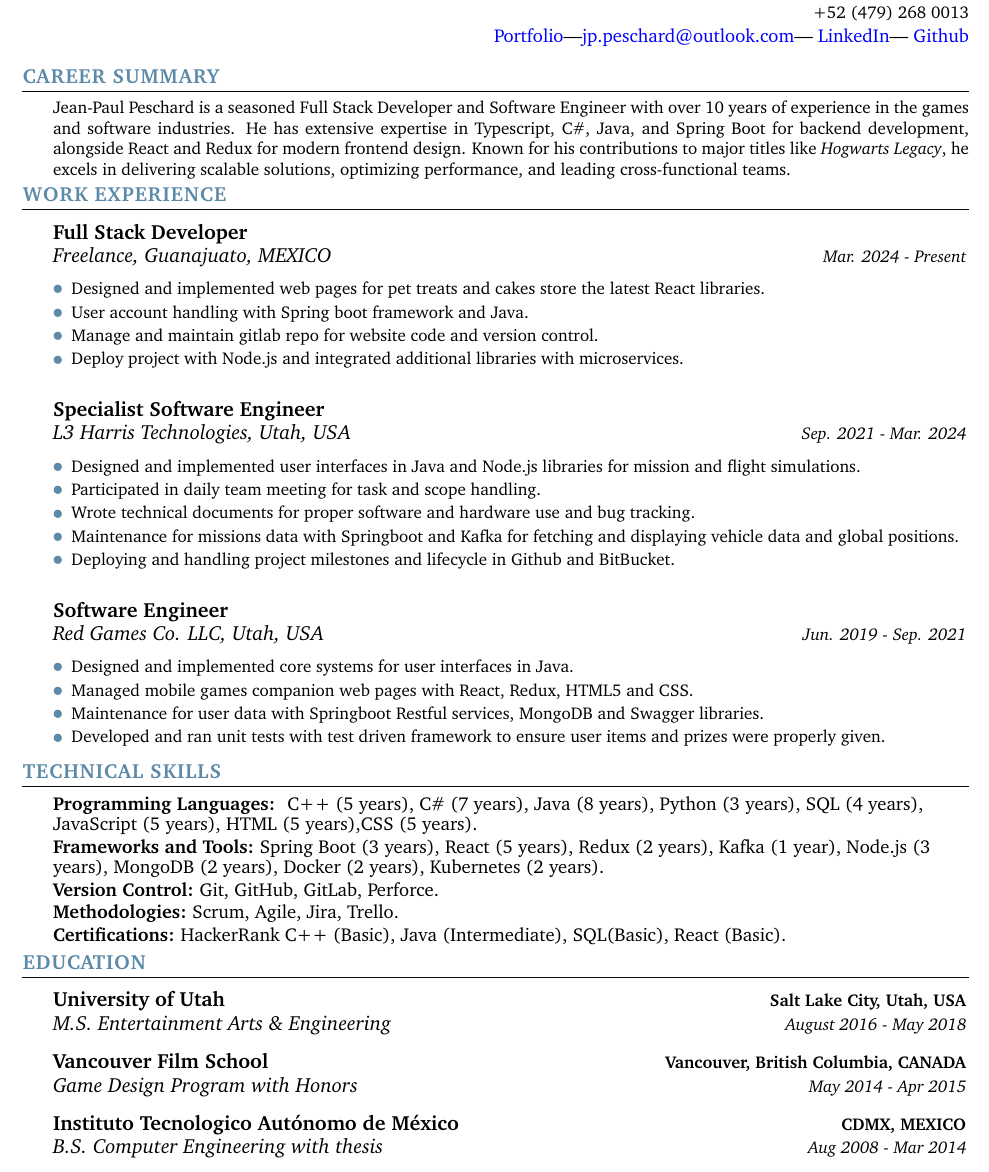
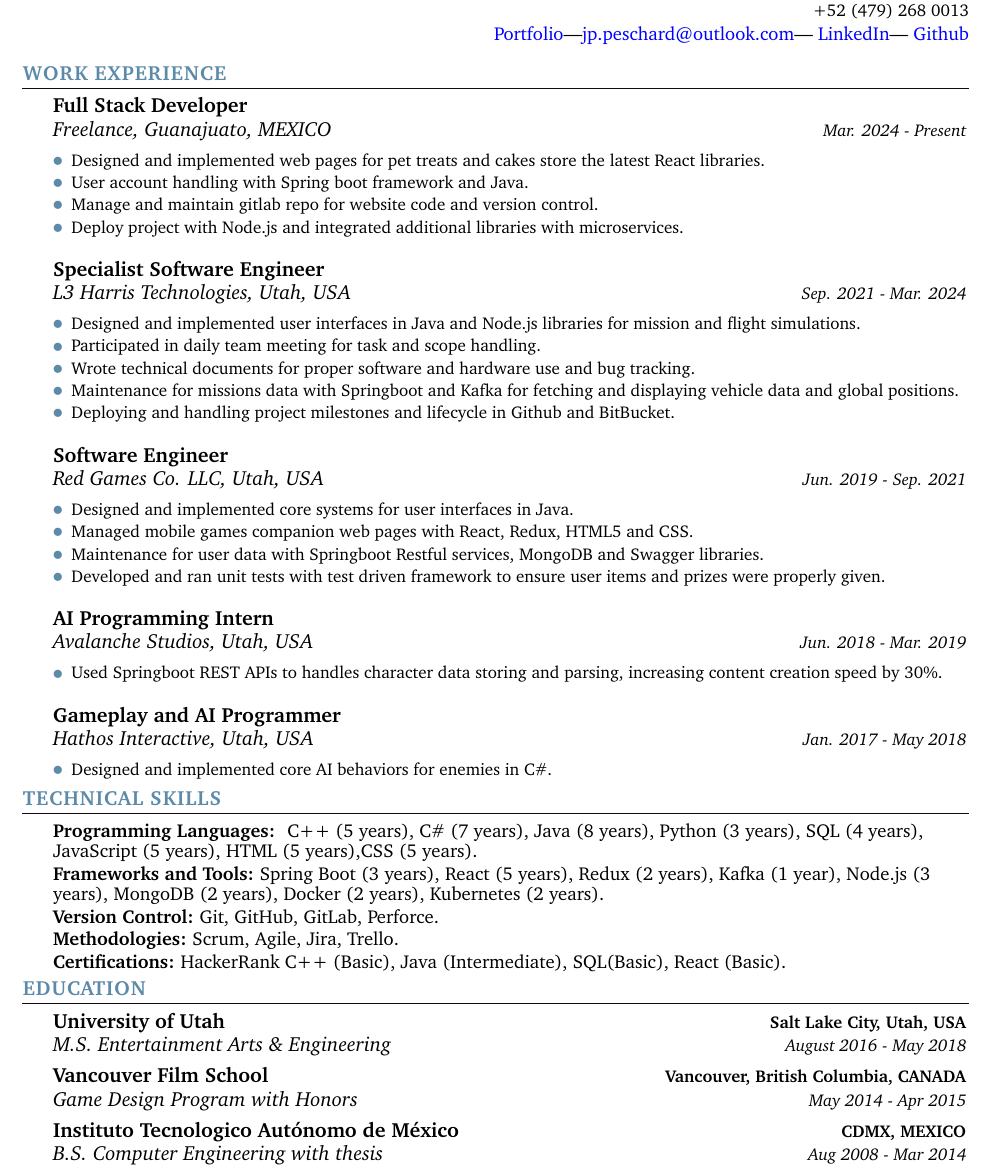
Before and after one commit to JeanPaulPeschard/resume-project, a LaTeX CV (ResumeProject/resume.tex): part of the page, cut so that both start at the same text. Compiled offline with pdfLaTeX.

Commit message:
version 5 that does not include Career Summary and hs additional work experience.

```diff
--- a/ResumeProject/resume.tex
+++ b/ResumeProject/resume.tex
@@ -106,7 +106,7 @@
 }
 
 \newcommand{\resumeSubheading}[4]{
-  \vspace{-2pt}\item
+  \vspace{-5pt}\item
     \begin{tabular*}{1.0\textwidth}[t]{l@{\extracolsep{\fill}}r}
       \textbf{\large#1} & \textbf{\small #2} \\
       \textit{\large#3} & \textit{\small #4} \\
@@ -173,17 +173,6 @@
 \end{tabularx}
 \vspace{-7pt}
 
-%-----------CAREER SUMMARY-----------
-\section{\color{airforceblue}CAREER SUMMARY}
-\begin{itemize}[leftmargin=0.25in, label={}]
-    \item \small{
-      \parbox{\linewidth}{
-        Jean-Paul Peschard is a seasoned Full Stack Developer and Software Engineer with over 10 years of experience in the games and software industries. He has extensive expertise in Typescript, C\#, Java, and Spring Boot for backend development, alongside React and Redux for modern frontend design. Known for his contributions to major titles like \textit{Hogwarts Legacy}, he excels in delivering scalable solutions, optimizing performance, and leading cross-functional teams.
-          }
-        }
-\end{itemize}
-\vspace{-20pt}
-
 %-----------EXPERIENCE-----------
 \section{\color{airforceblue}WORK EXPERIENCE}
 \begin{adjustwidth}{.25in}{0in} % Add 1cm margin on the left, no change on the right
@@ -229,10 +218,30 @@
           \small{\item{Developed and ran unit tests with test driven framework to ensure user items and prizes were properly given.}}
         \end{itemize}
 
+    \resumeSubheading
+      {AI Programming Intern}{}
+      {Avalanche Studios, Utah, USA}{
+        \hfill \small{Jun. 2018 - Mar. 2019} \hspace{14pt} % Adjust the space after the date for right margin
+      }
+      \begin{itemize}[leftmargin=.15in, label=\raisebox{0.25\height}{\textcolor{airforceblue}{\scalebox{0.5}{\faCircle}}}]
+          \vspace{10pt} % Add 10pt of vertical space before the first item
+          \small{\item{Used Springboot REST APIs to handles character data storing and parsing, increasing content creation speed by 30\%.}}
+        \end{itemize}
+
+    \resumeSubheading
+      {Gameplay and AI Programmer}{}
+      {Hathos Interactive, Utah, USA}{
+        \hfill \small{Jan. 2017 - May 2018} \hspace{14pt} % Adjust the space after the date for right margin
+      }
+      \begin{itemize}[leftmargin=.15in, label=\raisebox{0.25\height}{\textcolor{airforceblue}{\scalebox{0.5}{\faCircle}}}]
+          \vspace{10pt} % Add 10pt of vertical space before the first item
+          \small{\item{Designed and implemented core AI behaviors for enemies in C\#.}}
+        \end{itemize}
+
     % copy and paste above resumeSubheading block to add more
   \resumeSubHeadingListEnd
 \end{adjustwidth}
-\vspace{-8pt}
+\vspace{-10pt}
 
 %-----------PROGRAMMING SKILLS-----------
 \section{\color{airforceblue}TECHNICAL SKILLS}
@@ -255,7 +264,7 @@
      % copy and paste above textbf block to add more
      }}
  \end{itemize}
- \vspace{-20pt}
+ \vspace{-16pt}
 
  %-----------EDUCATION-----------
 \section{\color{airforceblue}EDUCATION}
```
Also changed, not shown: ResumeProject/resume.pdf, 4 other files.
